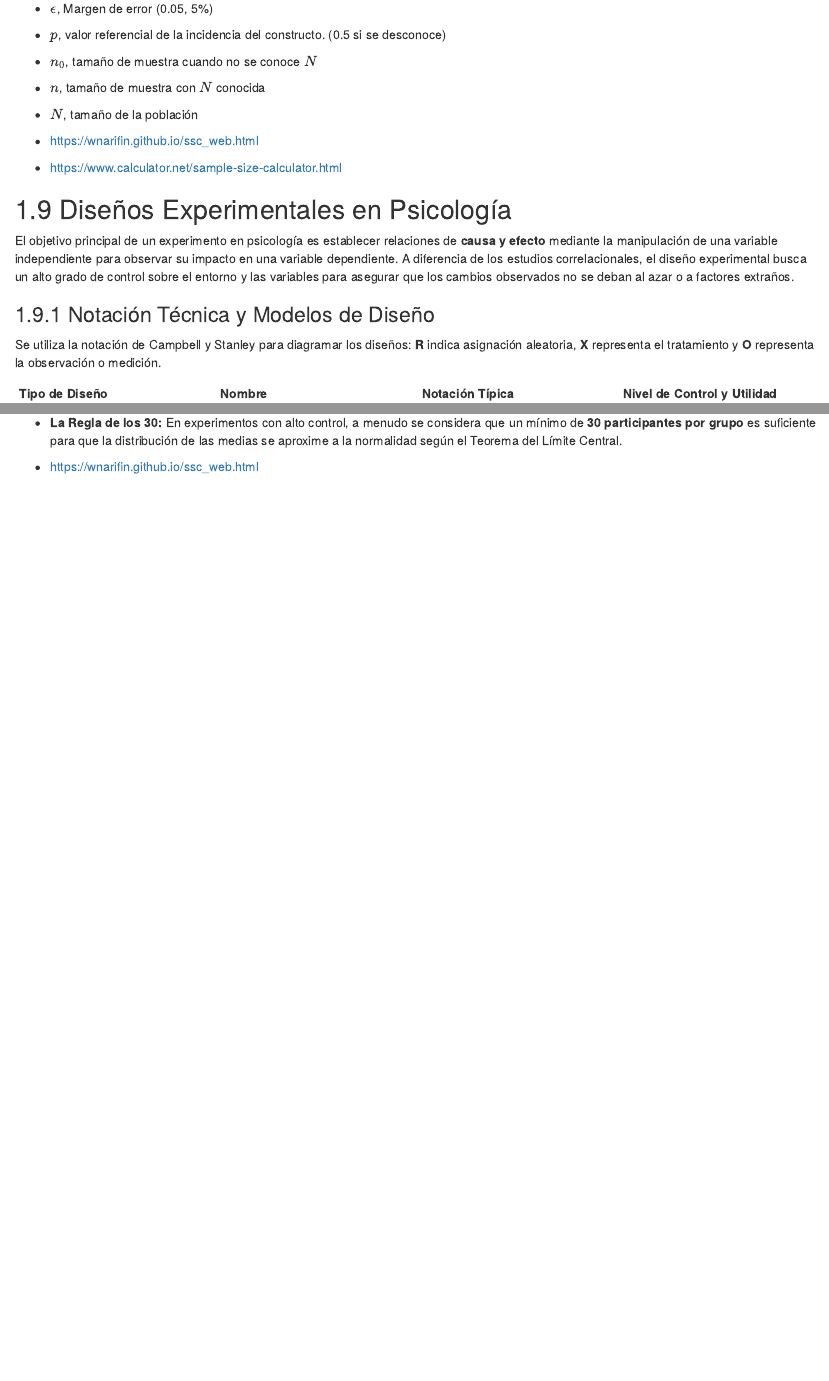
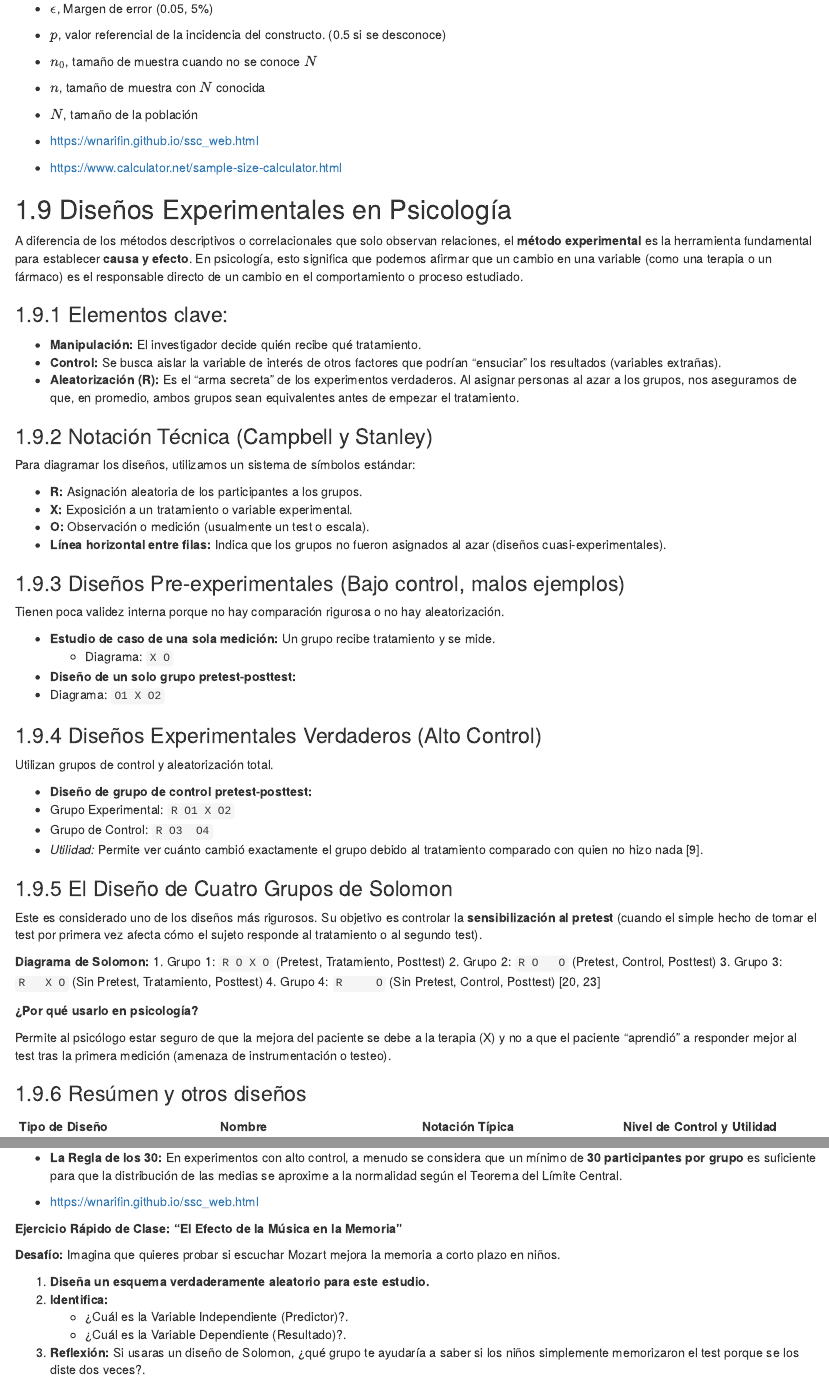
Before and after one commit to AlvaroLimber/inv_cuantitativa, an R Markdown document (UA1.Rmd): the page in a window 1100 px wide, from 8680 px down, and a second part further down, joined at a grey line. Rendered offline with R 4.5, knitr and Pandoc, with nearby package versions; drawn as R Markdown's standard HTML page in place of the format the file asks for.

Commit message:
update17mar

```diff
--- a/UA1.Rmd
+++ b/UA1.Rmd
@@ -412,11 +412,57 @@ Donde:
 
 ## Diseños Experimentales en Psicología
 
-El objetivo principal de un experimento en psicología es establecer relaciones de **causa y efecto** mediante la manipulación de una variable independiente para observar su impacto en una variable dependiente. A diferencia de los estudios correlacionales, el diseño experimental busca un alto grado de control sobre el entorno y las variables para asegurar que los cambios observados no se deban al azar o a factores extraños.
+A diferencia de los métodos descriptivos o correlacionales que solo observan relaciones, el **método experimental** es la herramienta fundamental para establecer **causa y efecto**. En psicología, esto significa que podemos afirmar que un cambio en una variable (como una terapia o un fármaco) es el responsable directo de un cambio en el comportamiento o proceso estudiado.
 
-### Notación Técnica y Modelos de Diseño
+### Elementos clave:
 
-Se utiliza la notación de Campbell y Stanley para diagramar los diseños: **R** indica asignación aleatoria, **X** representa el tratamiento y **O** representa la observación o medición.
+* **Manipulación:** El investigador decide quién recibe qué tratamiento.
+* **Control:** Se busca aislar la variable de interés de otros factores que podrían "ensuciar" los resultados (variables extrañas).
+* **Aleatorización (R):** Es el "arma secreta" de los experimentos verdaderos. Al asignar personas al azar a los grupos, nos aseguramos de que, en promedio, ambos grupos sean equivalentes antes de empezar el tratamiento.
+
+### Notación Técnica (Campbell y Stanley)
+
+Para diagramar los diseños, utilizamos un sistema de símbolos estándar:
+
+* **R:** Asignación aleatoria de los participantes a los grupos.
+* **X:** Exposición a un tratamiento o variable experimental.
+* **O:** Observación o medición (usualmente un test o escala).
+* **Línea horizontal entre filas:** Indica que los grupos no fueron asignados al azar (diseños cuasi-experimentales).
+
+
+### Diseños Pre-experimentales (Bajo control, malos ejemplos)
+
+Tienen poca validez interna porque no hay comparación rigurosa o no hay aleatorización.
+
+* **Estudio de caso de una sola medición:** Un grupo recibe tratamiento y se mide.
+  *   Diagrama: `X O`
+*  **Diseño de un solo grupo pretest-posttest:**
+  *   Diagrama: `O1 X O2`
+
+### Diseños Experimentales Verdaderos (Alto Control)
+
+Utilizan grupos de control y aleatorización total.
+
+*   **Diseño de grupo de control pretest-posttest:**
+  * Grupo Experimental: `R O1 X O2`
+  * Grupo de Control: `R O3  O4`
+  * *Utilidad:* Permite ver cuánto cambió exactamente el grupo debido al tratamiento comparado con quien no hizo nada [9].
+
+### El Diseño de Cuatro Grupos de Solomon
+
+Este es considerado uno de los diseños más rigurosos. Su objetivo es controlar la **sensibilización al pretest** (cuando el simple hecho de tomar el test por primera vez afecta cómo el sujeto responde al tratamiento o al segundo test).
+
+**Diagrama de Solomon:**
+1.  Grupo 1: `R O X O` (Pretest, Tratamiento, Posttest)
+2.  Grupo 2: `R O   O` (Pretest, Control, Posttest)
+3.  Grupo 3: `R   X O` (Sin Pretest, Tratamiento, Posttest)
+4.  Grupo 4: `R     O` (Sin Pretest, Control, Posttest) [20, 23]
+
+**¿Por qué usarlo en psicología?**
+
+Permite al psicólogo estar seguro de que la mejora del paciente se debe a la terapia (X) y no a que el paciente "aprendió" a responder mejor al test tras la primera medición (amenaza de instrumentación o testeo).
+
+### Resúmen y otros diseños
 
 | Tipo de Diseño | Nombre | Notación Típica | Nivel de Control y Utilidad |
 | :--- | :--- | :--- | :--- |
@@ -441,3 +483,15 @@ Determinar el número de participantes ($n$) es una decisión estratégica que a
 *   **La Regla de los 30:** En experimentos con alto control, a menudo se considera que un mínimo de **30 participantes por grupo** es suficiente para que la distribución de las medias se aproxime a la normalidad según el Teorema del Límite Central.
 
 - https://wnarifin.github.io/ssc_web.html
+
+::: {.rmdtip}
+**Ejercicio Rápido de Clase: "El Efecto de la Música en la Memoria"**
+
+**Desafío:** Imagina que quieres probar si escuchar Mozart mejora la memoria a corto plazo en niños.
+
+1.  **Diseña un esquema verdaderamente aleatorio para este estudio.**
+2.  **Identifica:**
+    *   ¿Cuál es la Variable Independiente (Predictor)?.
+    *   ¿Cuál es la Variable Dependiente (Resultado)?.
+3.  **Reflexión:** Si usaras un diseño de Solomon, ¿qué grupo te ayudaría a saber si los niños simplemente memorizaron el test porque se los diste dos veces?.
+:::
```
Also changed, not shown: UA1.Rmd (4 more changed lines), 5 other files.
